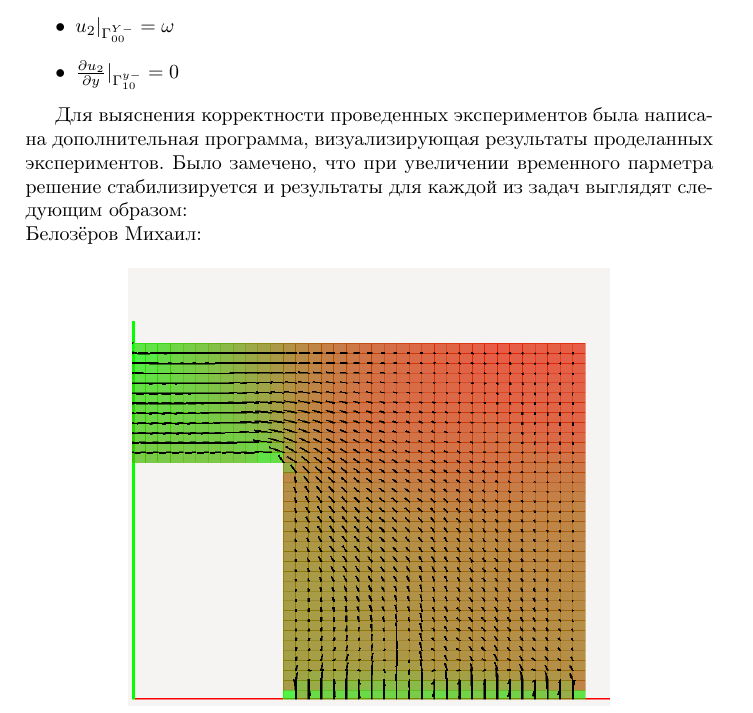
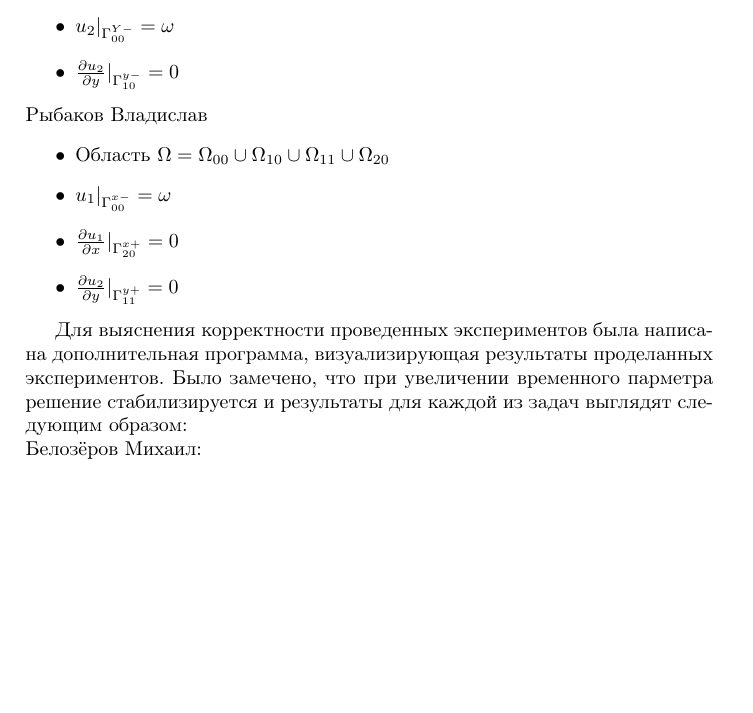
Before and after one commit to AnPsa/visualisation_part, a LaTeX document (repor/report.tex): part of page 3 of 6, cut so that both start at the same text, the shorter picture padded with empty space. Compiled offline with pdfLaTeX.

Commit message:
Update report.tex

```diff
--- a/repor/report.tex
+++ b/repor/report.tex
@@ -139,6 +139,13 @@ $0.00001$ & $5.630e-02$ &$1.962e-01$ &$8.307e-01$ &$4.615e+00$  \\ \hline
   \item $u_2|_{\Gamma_{00}^{Y-}} = \omega$
   \item $\frac{{\partial}u_2}{{\partial}y}|_{\Gamma_{10}^{y-}} = 0$
 \end   {itemize}
+Рыбаков Владислав
+\begin {itemize}
+  \item Область $\Omega = \Omega_{00}\cup\Omega_{10}\cup\Omega_{11}\cup\Omega_{20}$
+  \item $u_1|_{\Gamma_{00}^{x-}} = \omega$
+  \item $\frac{{\partial}u_1}{{\partial}x}|_{\Gamma_{20}^{x+}} = 0$
+  \item $\frac{{\partial}u_2}{{\partial}y}|_{\Gamma_{11}^{y+}} = 0$
+\end   {itemize}
 
 
 Для выяснения корректности проведенных экспериментов была написана дополнительная программа, визуализирующая результаты проделанных экспериментов. Было замечено, что при увеличении временного парметра решение стабилизируется и результаты для каждой из задач выглядят следующим образом: \\
```
Also changed, not shown: repor/report.tex (5 more changed lines).
